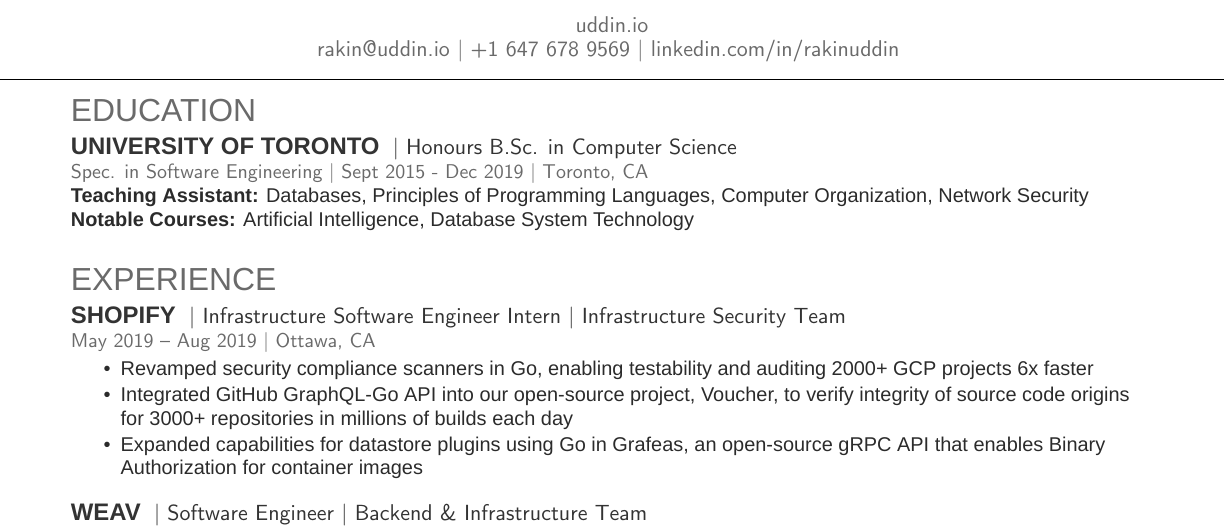
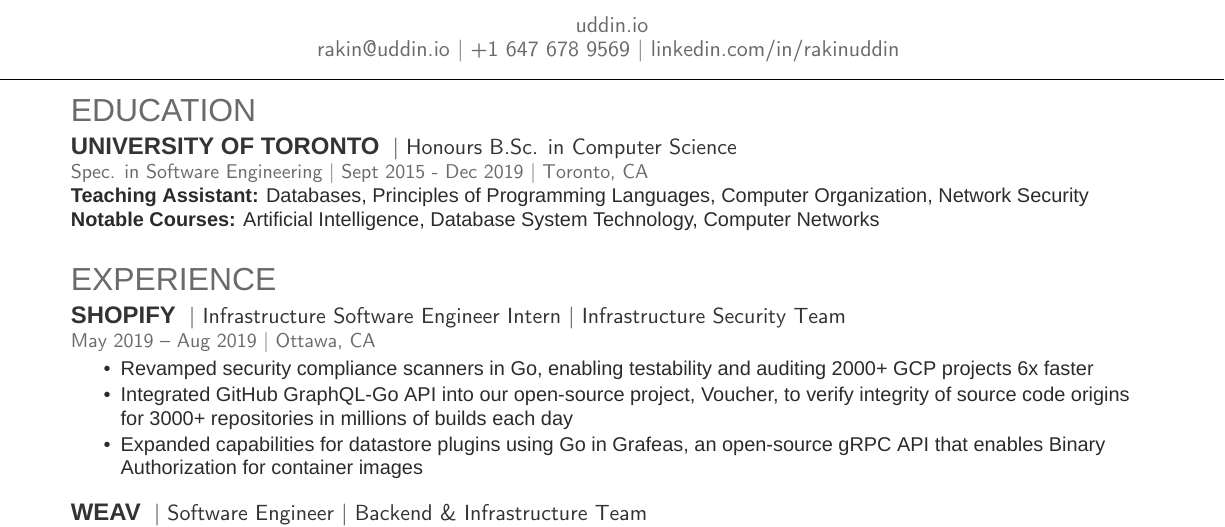
Before and after one commit to ItsMeWithTheFace/Resume, a LaTeX CV (rakin.uddin.tex): part of the page, cut so that both start at the same text. Compiled offline with XeLaTeX; a missing font is replaced by an installed copy or a similar font.

Commit message:
adds computer networks to courses

```diff
--- a/rakin.uddin.tex
+++ b/rakin.uddin.tex
@@ -70,7 +70,7 @@
 \location{Spec. in Software Engineering | Sept 2015 - Dec 2019 | Toronto, CA}
 \textbf{Teaching Assistant:} Databases, Principles of Programming Languages, Computer Organization, Network Security
 \newline
-\textbf{Notable Courses:} Artificial Intelligence, Database System Technology
+\textbf{Notable Courses:} Artificial Intelligence, Database System Technology, Computer Networks
 \sectionsep
 
 \section{Experience}
```
